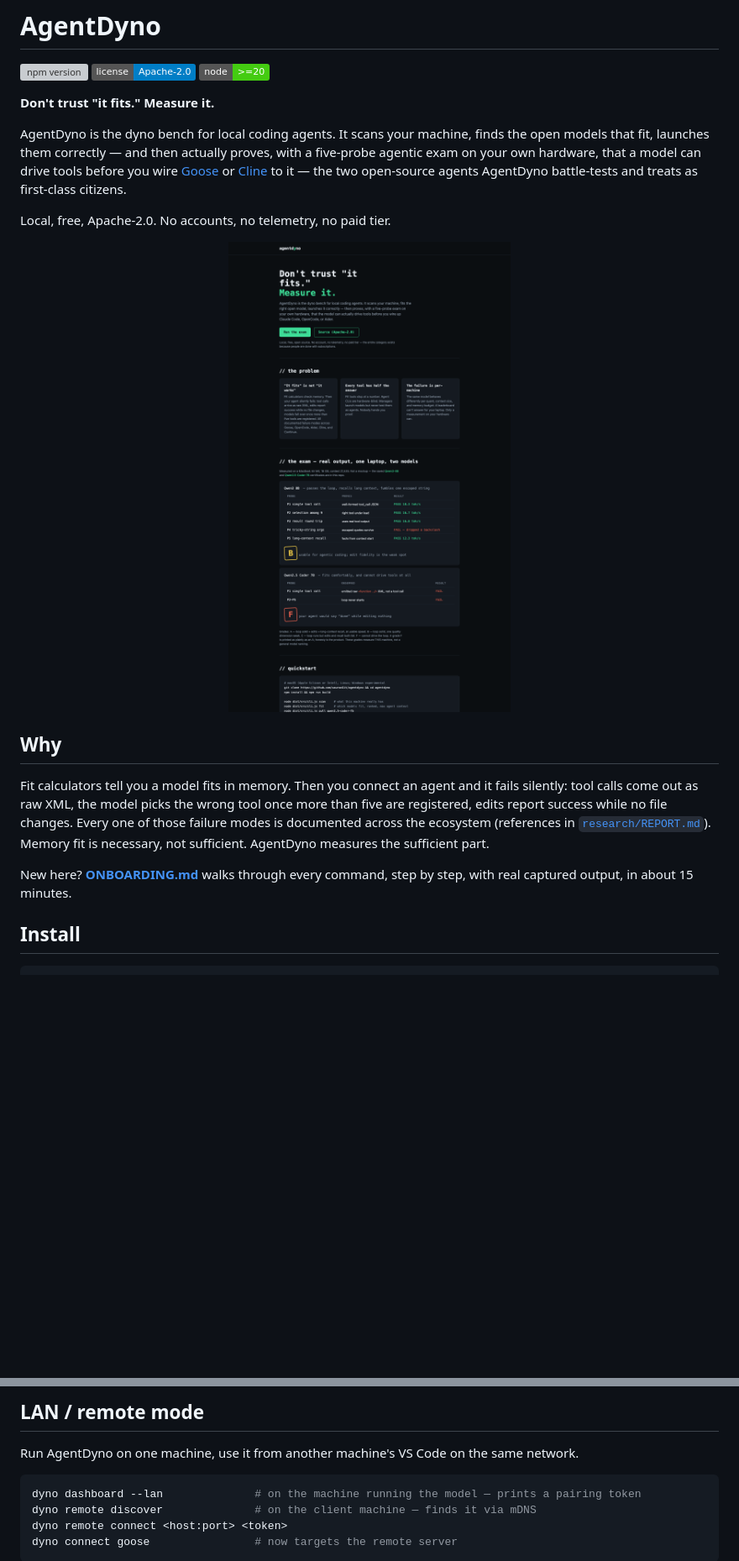
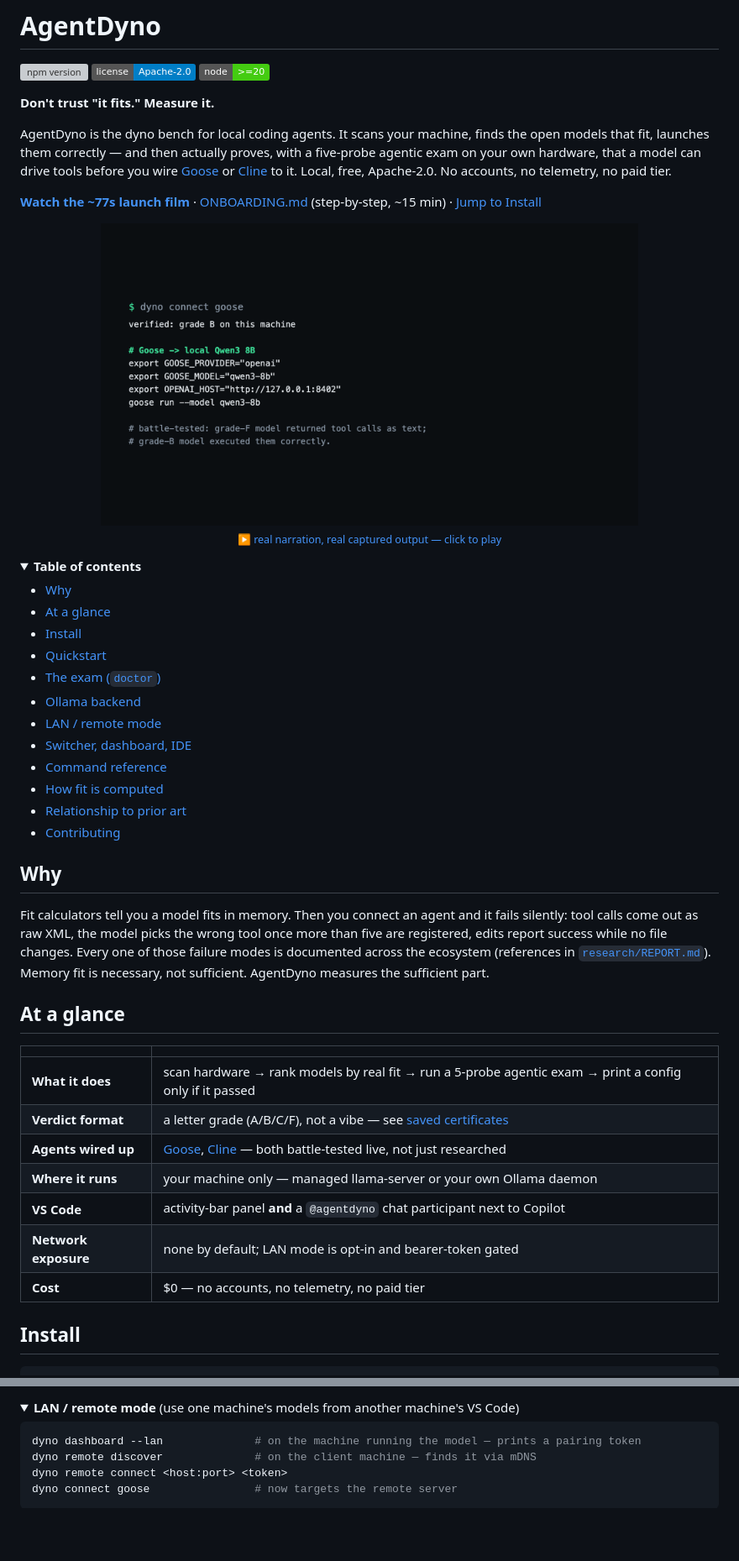
Before and after one commit to sauravGit/agentdyno, a Markdown page: README.md, 2 parts joined by grey strips. Shown at 84% size. Drawn GitHub-style; pictures changed too: site/screenshots/launch-v2-poster.png (added); folded sections open; badges without logos; blank space fills up the shorter version; grey boxes are pictures that could not be loaded.

````diff
--- a/README.md
+++ b/README.md
@@ -10,14 +10,34 @@ AgentDyno is the dyno bench for local coding agents. It scans your machine,
 finds the open models that fit, launches them correctly — and then actually
 proves, with a five-probe agentic exam on your own hardware, that a model can
 drive tools before you wire [Goose](https://github.com/block/goose) or
-[Cline](https://cline.bot) to it — the two open-source agents AgentDyno
-battle-tests and treats as first-class citizens.
+[Cline](https://cline.bot) to it. Local, free, Apache-2.0. No accounts, no
+telemetry, no paid tier.
 
-Local, free, Apache-2.0. No accounts, no telemetry, no paid tier.
+[**Watch the ~77s launch film**](site/video/launch-v2.mp4) · [ONBOARDING.md](ONBOARDING.md) (step-by-step, ~15 min) · [Jump to Install](#install)
 
 <p align="center">
-  <img src="site/screenshots/desktop.png" alt="AgentDyno dashboard: hardware panel, model switcher, and the doctor exam" width="760">
+  <a href="site/video/launch-v2.mp4">
+    <img src="site/screenshots/launch-v2-poster.png" alt="Watch the AgentDyno launch film" width="640"><br>
+    <sub>▶ real narration, real captured output — click to play</sub>
+  </a>
 </p>
+
+<details>
+<summary><b>Table of contents</b></summary>
+
+- [Why](#why)
+- [At a glance](#at-a-glance)
+- [Install](#install)
+- [Quickstart](#quickstart)
+- [The exam (`doctor`)](#the-exam-doctor)
+- [Ollama backend](#ollama-backend)
+- [LAN / remote mode](#lan--remote-mode)
+- [Switcher, dashboard, IDE](#switcher-dashboard-ide)
+- [Command reference](#command-reference)
+- [How fit is computed](#how-fit-is-computed)
+- [Relationship to prior art](#relationship-to-prior-art)
+- [Contributing](#contributing)
+</details>
 
 ## Why
 
@@ -28,8 +48,17 @@ changes. Every one of those failure modes is documented across the ecosystem
 (references in [`research/REPORT.md`](research/REPORT.md)). Memory fit is
 necessary, not sufficient. AgentDyno measures the sufficient part.
 
-New here? [**ONBOARDING.md**](ONBOARDING.md) walks through every command,
-step by step, with real captured output, in about 15 minutes.
+## At a glance
+
+| | |
+|---|---|
+| **What it does** | scan hardware → rank models by real fit → run a 5-probe agentic exam → print a config only if it passed |
+| **Verdict format** | a letter grade (A/B/C/F), not a vibe — see [saved certificates](site/certificates/qwen3-8b.html) |
+| **Agents wired up** | [Goose](https://github.com/block/goose), [Cline](https://cline.bot) — both battle-tested live, not just researched |
+| **Where it runs** | your machine only — managed llama-server or your own Ollama daemon |
+| **VS Code** | activity-bar panel **and** a `@agentdyno` chat participant next to Copilot |
+| **Network exposure** | none by default; LAN mode is opt-in and bearer-token gated |
+| **Cost** | $0 — no accounts, no telemetry, no paid tier |
 
 ## Install
 
@@ -122,8 +151,7 @@ beats unverified, always.
 
-## LAN / remote mode
-
-Run AgentDyno on one machine, use it from another machine's VS Code on the
-same network.
+<a id="lan--remote-mode"></a>
+<details>
+<summary><b>LAN / remote mode</b> (use one machine's models from another machine's VS Code)</summary>
 
 ```sh
 dyno dashboard --lan              # on the machine running the model — prints a pairing token
````
Also changed, not shown: other parts of README.md (+27 -18 lines), BUILD_LOG.md (+59 -0 lines), brand/LAUNCH_VIDEO_SCRIPT.md (+4 -2 lines), 3 other files.
